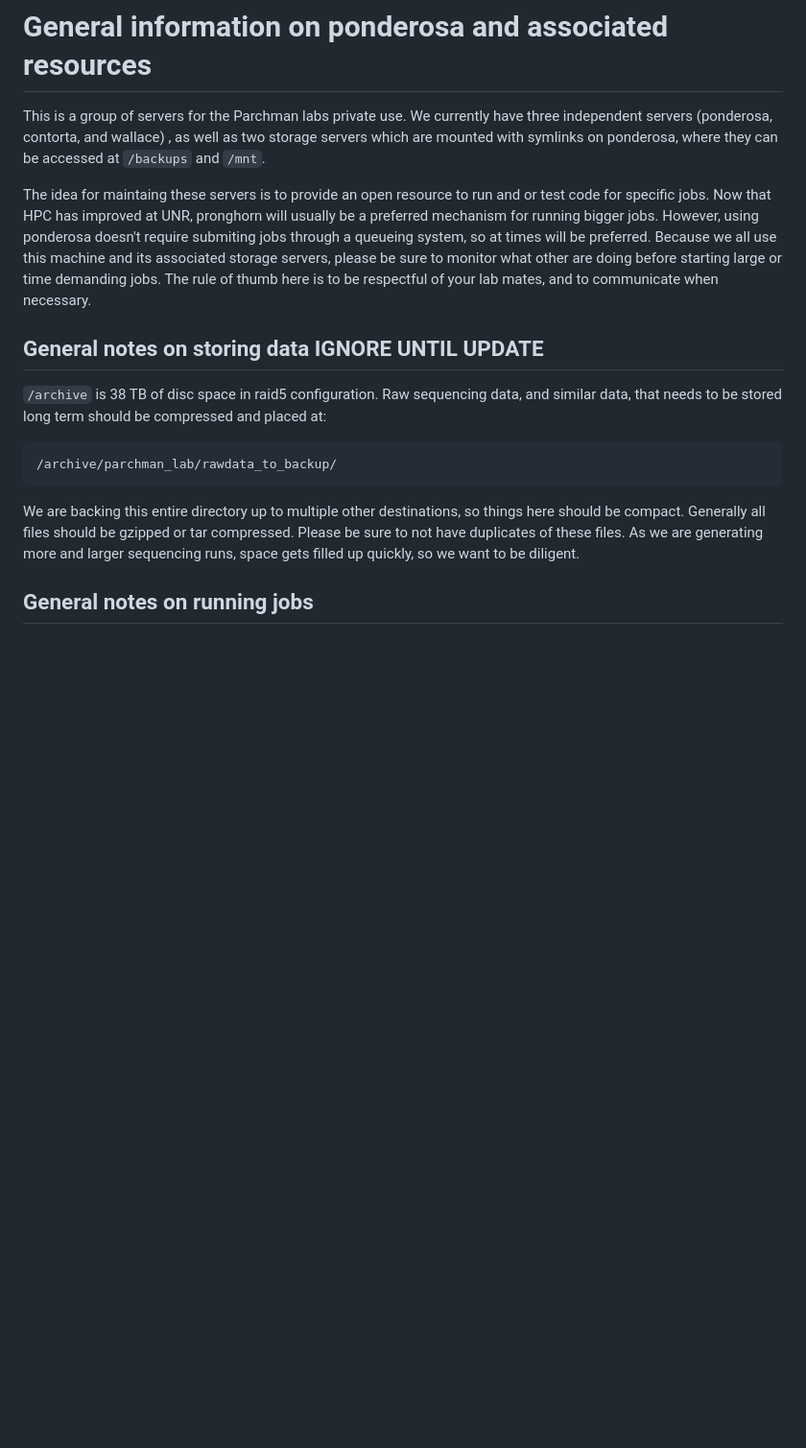
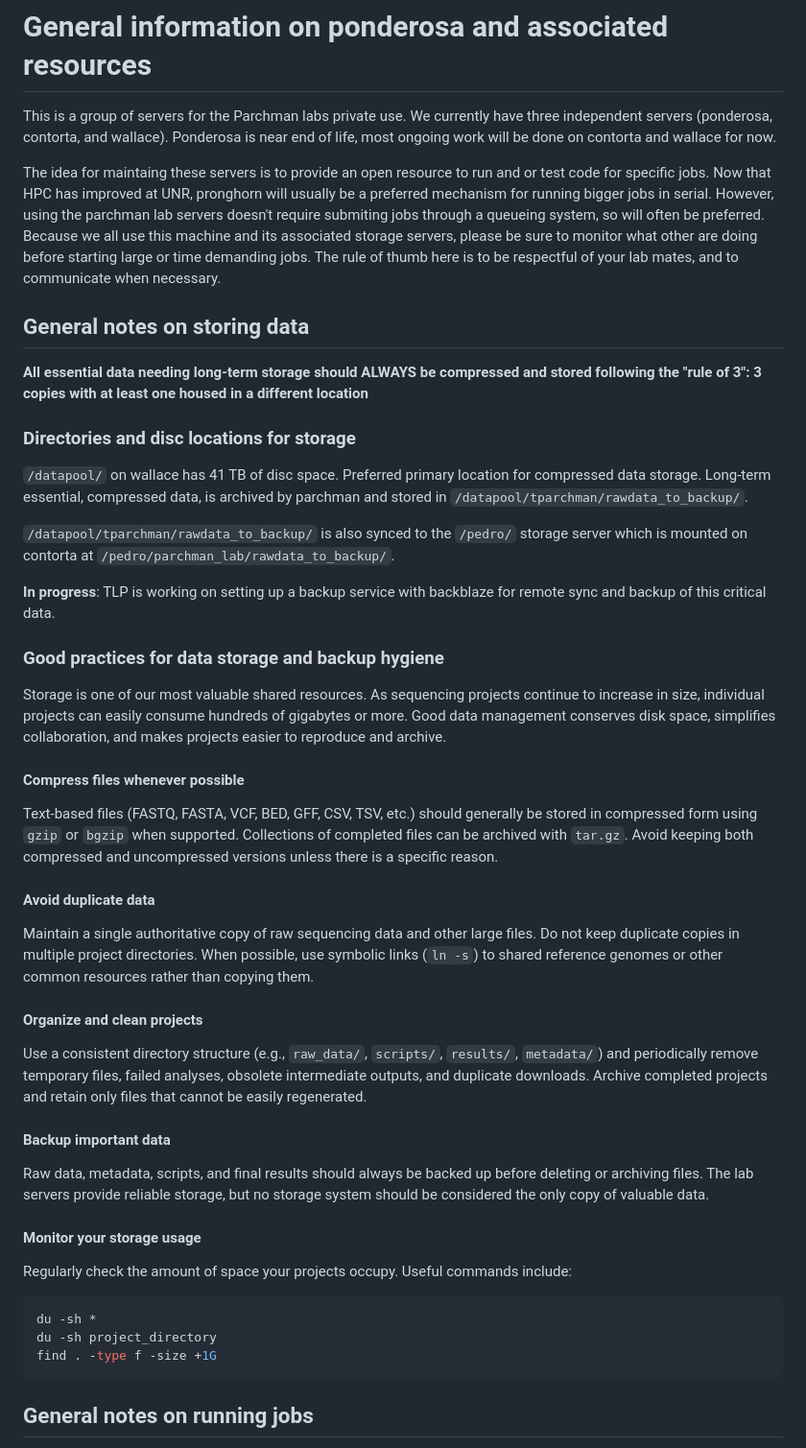
Before and after one commit to tparchman/lab, a Markdown page: ponderosa_general.md, the part around one of its changes. Shown at 96% size. Drawn GitHub-style; blank space fills up the shorter version.

````diff
--- a/ponderosa_general.md
+++ b/ponderosa_general.md
@@ -1,16 +1,49 @@
 # General information on ponderosa and associated resources
 
-This is a group of servers for the Parchman labs private use. We currently have three independent servers (ponderosa, contorta, and wallace) , as well as two storage servers which are mounted with symlinks on ponderosa, where they can be accessed at `/backups` and `/mnt`.
+This is a group of servers for the Parchman labs private use. We currently have three independent servers (ponderosa, contorta, and wallace). Ponderosa is near end of life, most ongoing work will be done on contorta and wallace for now.
 
-The idea for maintaing these servers is to provide an open resource to run and or test code for specific jobs. Now that HPC has improved at UNR, pronghorn will usually be a preferred mechanism for running bigger jobs. However, using ponderosa doesn't require submiting jobs through a queueing system, so at times will be preferred. Because we all use this machine and its associated storage servers, please be sure to monitor what other are doing before starting large or time demanding jobs. The rule of thumb here is to be respectful of your lab mates, and to communicate when necessary.
+The idea for maintaing these servers is to provide an open resource to run and or test code for specific jobs. Now that HPC has improved at UNR, pronghorn will usually be a preferred mechanism for running bigger jobs in serial. However, using the parchman lab servers doesn't require submiting jobs through a queueing system, so will often be preferred. Because we all use this machine and its associated storage servers, please be sure to monitor what other are doing before starting large or time demanding jobs. The rule of thumb here is to be respectful of your lab mates, and to communicate when necessary.
 
-## General notes on storing data IGNORE UNTIL UPDATE
+## General notes on storing data
 
-`/archive` is 38 TB of disc space in raid5 configuration. Raw sequencing data, and similar data, that needs to be stored long term should be compressed and placed at:
+**All essential data needing long-term storage should ALWAYS be compressed and stored following the "rule of 3": 3 copies with at least one housed in a different location**
 
-    /archive/parchman_lab/rawdata_to_backup/
+### Directories and disc locations for storage
+`/datapool/` on wallace has 41 TB of disc space. Preferred primary location for compressed data storage. Long-term essential, compressed data, is archived by parchman and stored in `/datapool/tparchman/rawdata_to_backup/`.
 
-We are backing this entire directory up to multiple other destinations, so things here should be compact. Generally all files should be gzipped or tar compressed. Please be sure to not have duplicates of these files. As we are generating more and larger sequencing runs, space gets filled up quickly, so we want to be diligent.
+`/datapool/tparchman/rawdata_to_backup/` is also synced to the `/pedro/` storage server which is mounted on contorta at `/pedro/parchman_lab/rawdata_to_backup/`.
+
+**In progress**: TLP is working on setting up a backup service with backblaze for remote sync and backup of this critical data.
+
+### Good practices for data storage and backup hygiene
+
+Storage is one of our most valuable shared resources. As sequencing projects continue to increase in size, individual projects can easily consume hundreds of gigabytes or more. Good data management conserves disk space, simplifies collaboration, and makes projects easier to reproduce and archive.
+
+#### Compress files whenever possible
+
+Text-based files (FASTQ, FASTA, VCF, BED, GFF, CSV, TSV, etc.) should generally be stored in compressed form using `gzip` or `bgzip` when supported. Collections of completed files can be archived with `tar.gz`. Avoid keeping both compressed and uncompressed versions unless there is a specific reason.
+
+#### Avoid duplicate data
+
+Maintain a single authoritative copy of raw sequencing data and other large files. Do not keep duplicate copies in multiple project directories. When possible, use symbolic links (`ln -s`) to shared reference genomes or other common resources rather than copying them.
+
+#### Organize and clean projects
+
+Use a consistent directory structure (e.g., `raw_data/`, `scripts/`, `results/`, `metadata/`) and periodically remove temporary files, failed analyses, obsolete intermediate outputs, and duplicate downloads. Archive completed projects and retain only files that cannot be easily regenerated.
+
+#### Backup important data
+
+Raw data, metadata, scripts, and final results should always be backed up before deleting or archiving files. The lab servers provide reliable storage, but no storage system should be considered the only copy of valuable data.
+
+#### Monitor your storage usage
+
+Regularly check the amount of space your projects occupy. Useful commands include:
+
+```bash
+du -sh *
+du -sh project_directory
+find . -type f -size +1G
+```
 
 ## General notes on running jobs
 
````
Also changed, not shown: other parts of ponderosa_general.md (+6 -9 lines).
